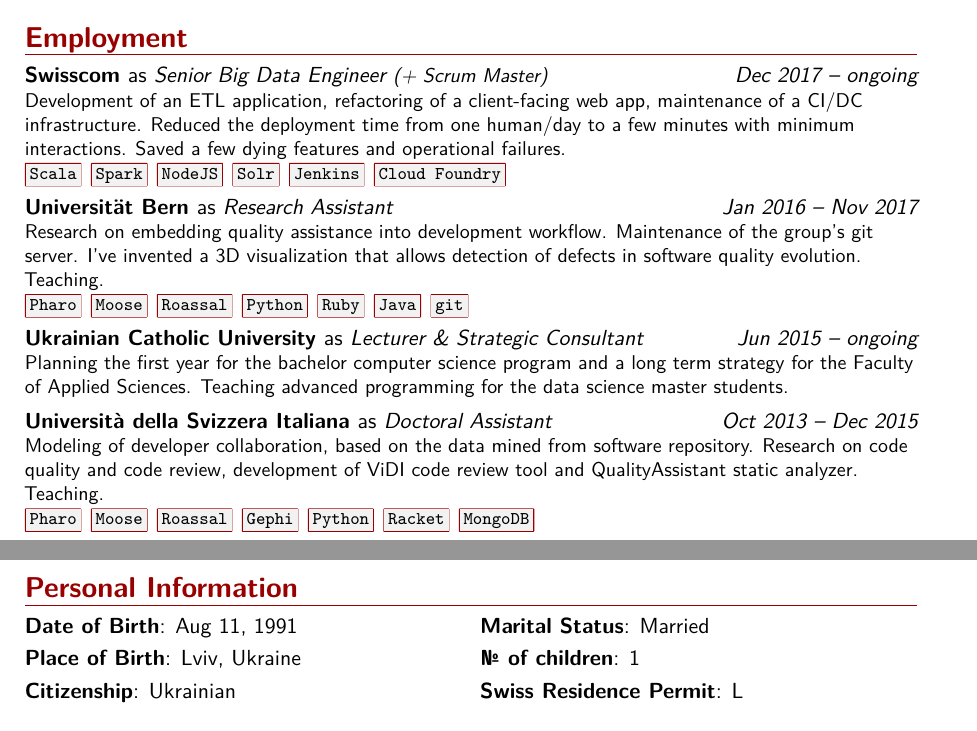
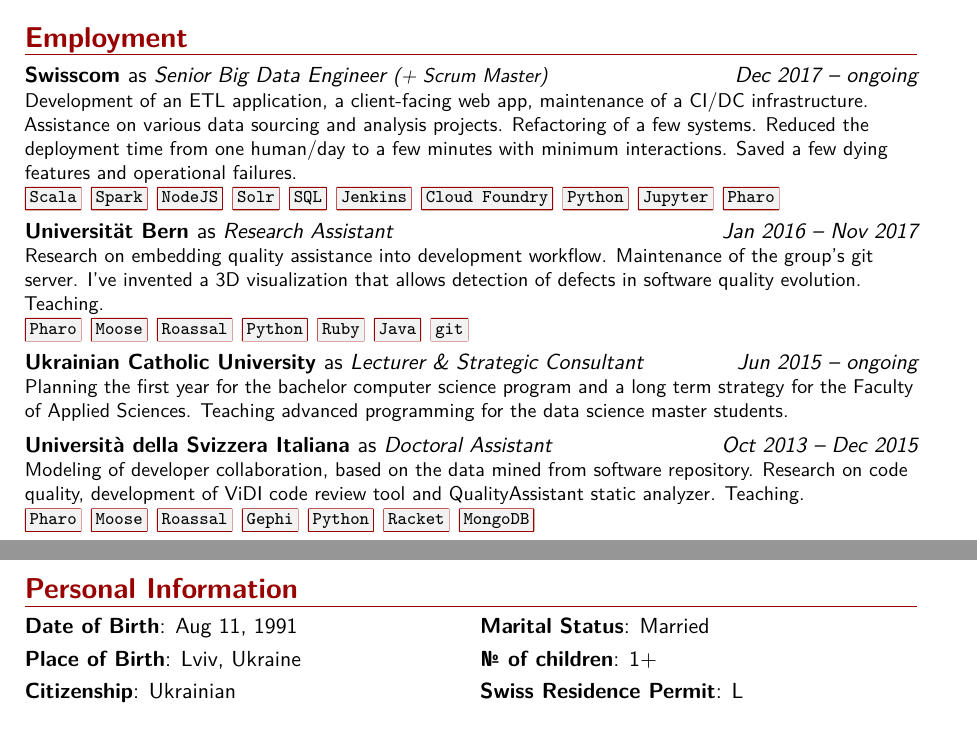
Before and after one commit to Uko/cv, a LaTeX CV (cv.tex): two parts of pages 1 and 3 of 4 before the commit and two parts of pages 1 and 2 of 4 after it, joined at a grey line, cut so that both start at the same text. Compiled offline with XeLaTeX.

Commit message:
Few updates more :)

```diff
--- a/cv.tex
+++ b/cv.tex
@@ -151,7 +151,7 @@
   \end{refsection}
 }
 
-\quote{I'm a software engineer / computer scientist and a hacker in general, who loves to solve challenging problems. Programming is the main activity that helps me to bring my solutions alive.}
+\quote{I'm a software engineer / computer scientist and a hacker in general, who loves to solve challenging problems. Programming is the main activity that allows me to think, create, and bring my solutions alive.}
 
 
 \makeatletter\chardef\pdf@shellescape=\@ne\makeatother
@@ -170,14 +170,14 @@
 
 
 \section{Employment}
-\jobentry{Dec 2017 -- ongoing}{Senior Big Data Engineer {\small (+ Scrum Master)}}{\href{http://swisscom.ch}{Swisscom}}{Development of an ETL application, refactoring of a client-facing web app, maintenance of a CI/DC infrastructure. Reduced the deployment time from one human/day to a few minutes with minimum interactions. Saved a few dying features and operational failures.}{\tech{Scala} \tech{Spark} \tech{NodeJS} \tech{Solr} \tech{Jenkins} \tech{Cloud Foundry}}
+\jobentry{Dec 2017 -- ongoing}{Senior Big Data Engineer {\small (+ Scrum Master)}}{\href{http://swisscom.ch}{Swisscom}}{Development of an ETL application, a client-facing web app, maintenance of a CI/DC infrastructure. Assistance on various data sourcing and analysis projects. Refactoring of a few systems. Reduced the deployment time from one human/day to a few minutes with minimum interactions. Saved a few dying features and operational failures.}{\tech{Scala} \tech{Spark} \tech{NodeJS} \tech{Solr} \tech{SQL} \tech{Jenkins} \tech{Cloud Foundry} \tech{Python} \tech{Jupyter} \tpharo}
 \jobentry{Jan 2016 -- Nov 2017}{Research Assistant}{\href{http://www.unibe.ch}{Universit{\"a}t Bern}}{
 Research on embedding quality assistance into development workflow. Maintenance of the group's git server. I've invented a 3D visualization that allows detection of defects in software quality evolution. Teaching.}{\tpharo \tmoose \troassal \tech{Python} \tech{Ruby} \tech{Java} \tech{git}}
 \jobentry{Jun 2015 -- ongoing}{Lecturer \& Strategic Consultant}{\href{http://ucu.edu.ua/eng/}{Ukrainian Catholic University}}{
 Planning the first year for the bachelor computer science program and a long term strategy for the Faculty of Applied Sciences. Teaching advanced programming for the data science master students.}{}
 \jobentry{Oct 2013 -- Dec 2015}{Doctoral Assistant}{\href{http://www.usi.ch}{Universit\`a della Svizzera Italiana}}{
 Modeling of developer collaboration, based on the data mined from software repository.
-Research on code quality and code review, development of \href{http://vidi.inf.usi.ch}{ViDI} code review tool and \href{https://github.com/Uko/QualityAssistant}{QualityAssistant} static analyzer. Teaching.}{\tpharo \tmoose \troassal \tech{Gephi} \tech{Python} \tech{Racket} \tech{MongoDB}}
+Research on code quality, development of \href{http://vidi.inf.usi.ch}{ViDI} code review tool and \href{https://github.com/Uko/QualityAssistant}{QualityAssistant} static analyzer. Teaching.}{\tpharo \tmoose \troassal \tech{Gephi} \tech{Python} \tech{Racket} \tech{MongoDB}}
 \jobentry{Apr 2013 -- Sep 2013}{Software engineer}{\href{http://www.innocode.no}{Innocode}}{
 Pre-project research concerning a \href{http://www.leanbusiness.no/en/}{leanbusiness.no} web-application.
 Development of \href{http://relink.no}{Relink} project in Ruby on Rails. Increased performance of the team by introducing a git-flow strategy development strategy.}{\tech{Ruby on Rails} \tech{JavaScript} \tech{HTML/CSS} \tech{git}}
@@ -214,3 +214,7 @@
 \eduentry{2014}{International Summer School on Software Eng.}{\href{http://www.sesa.unisa.it/seschool/previousEditions/2014/}{Search-Based Software Engineering}}{}
 \fi
 
+\section{Personal Information}
+\cvdoubleitem{Date of Birth}{Aug 11, 1991}{Marital Status}{Married}
+\cvdoubleitem{Place of Birth}{Lviv, Ukraine}{\textnumero~of children}{1+}
+\cvdoubleitem{Citizenship}{Ukrainian}{Swiss Residence Permit}{L}
@@ -275,8 +284,4 @@
 
 
 
-\section{Personal Information}
-\cvdoubleitem{Date of Birth}{Aug 11, 1991}{Marital Status}{Married}
-\cvdoubleitem{Place of Birth}{Lviv, Ukraine}{\textnumero~of children}{1}
-\cvdoubleitem{Citizenship}{Ukrainian}{Swiss Residence Permit}{L}
 
```
Also changed, not shown: cv.tex (13 more changed lines).
